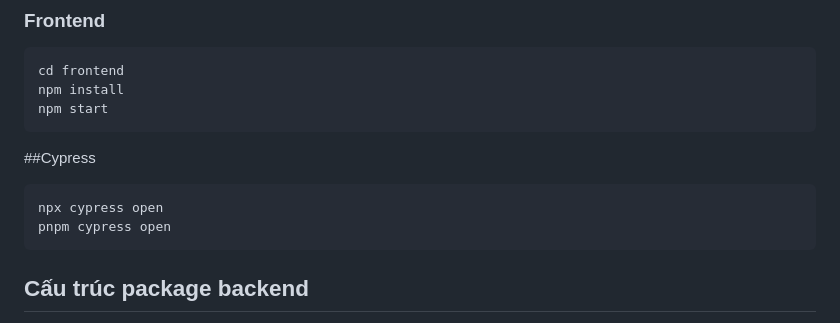
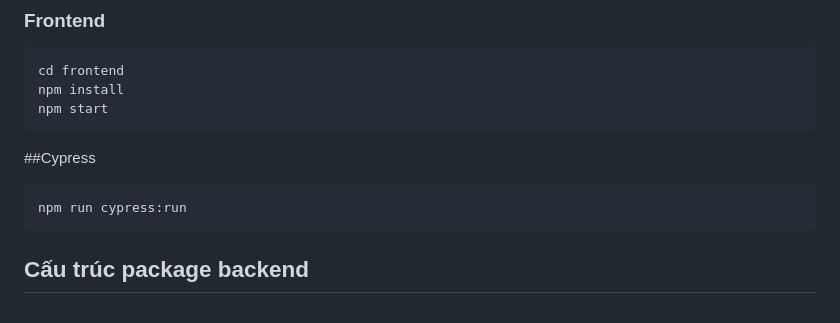
Before and after one commit to FrameDragonDude/KTPM, a Markdown page: README.md, the part around the change. GitHub-like rendering.

````diff
--- a/README.md
+++ b/README.md
@@ -49,8 +49,7 @@ npm start
 ```
 ##Cypress
 ```bash
-npx cypress open
-pnpm cypress open
+npm run cypress:run
 ```
 ## Cấu trúc package backend
 
````
